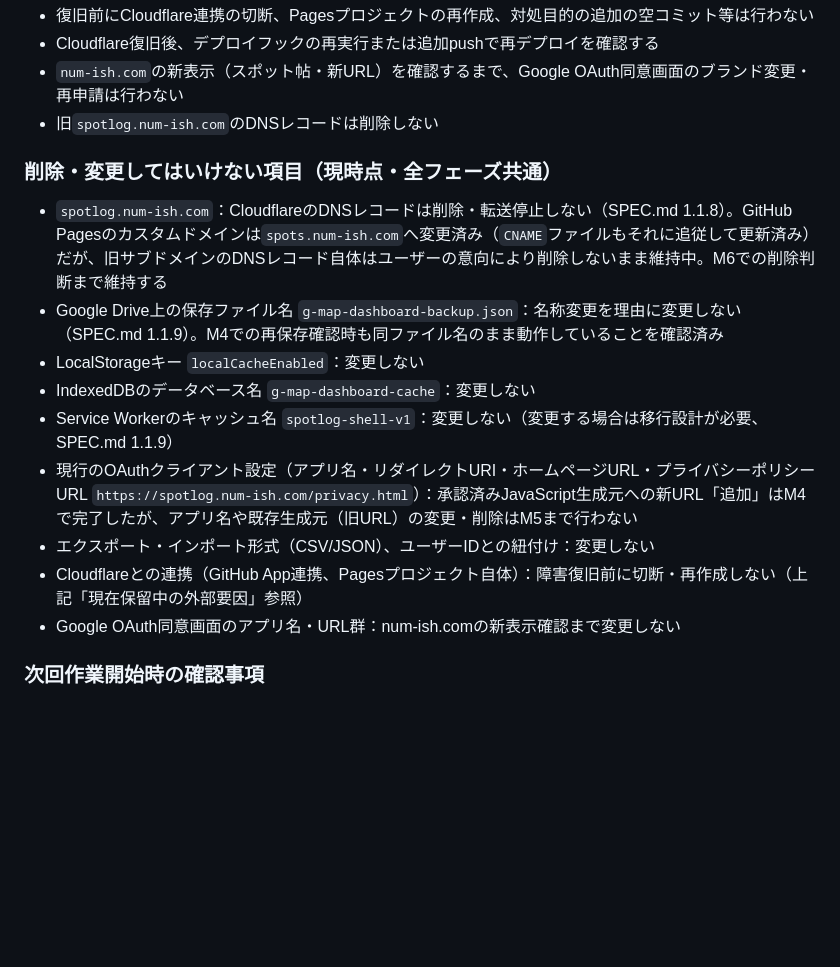
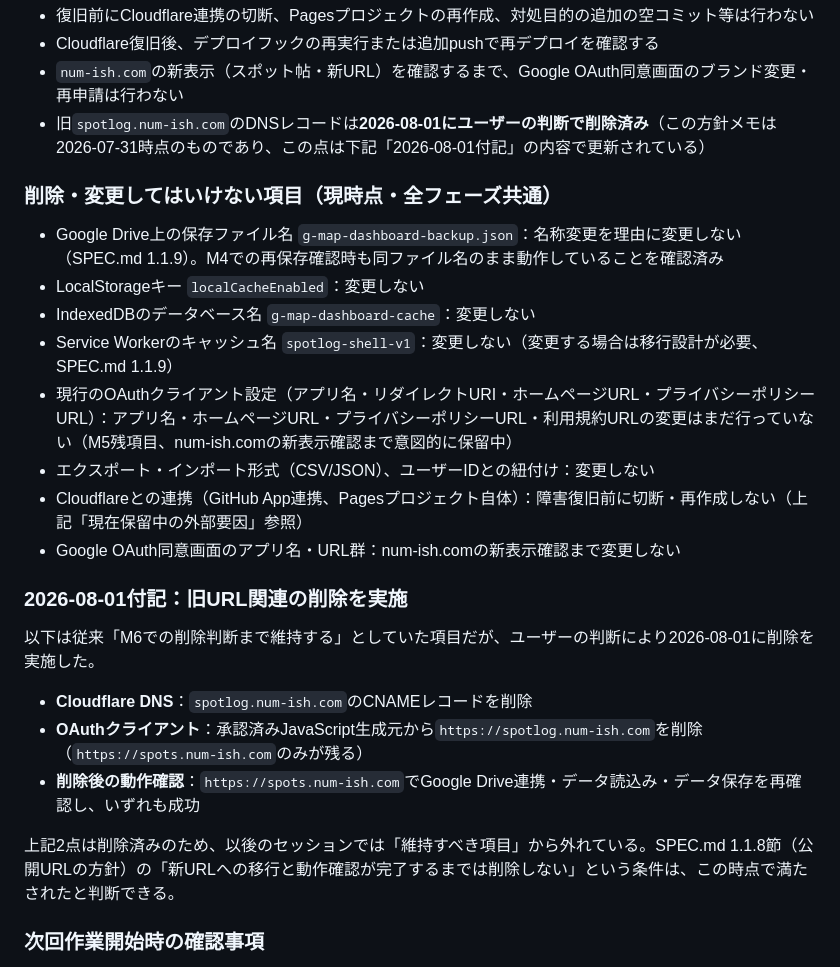
Before and after one commit to numacchi14-cpu/google-maps-dashboard, a Markdown page: docs/RENAME_MIGRATION.md, the part around one of its changes. Rendered like a GitHub page; blank space fills up the shorter version.

```diff
--- a/docs/RENAME_MIGRATION.md
+++ b/docs/RENAME_MIGRATION.md
@@ -62,19 +62,28 @@
 - 復旧前にCloudflare連携の切断、Pagesプロジェクトの再作成、対処目的の追加の空コミット等は行わない
 - Cloudflare復旧後、デプロイフックの再実行または追加pushで再デプロイを確認する
 - `num-ish.com`の新表示（スポット帖・新URL）を確認するまで、Google OAuth同意画面のブランド変更・再申請は行わない
-- 旧`spotlog.num-ish.com`のDNSレコードは削除しない
+- 旧`spotlog.num-ish.com`のDNSレコードは**2026-08-01にユーザーの判断で削除済み**（この方針メモは2026-07-31時点のものであり、この点は下記「2026-08-01付記」の内容で更新されている）
 
 ### 削除・変更してはいけない項目（現時点・全フェーズ共通）
 
-- `spotlog.num-ish.com`：CloudflareのDNSレコードは削除・転送停止しない（SPEC.md 1.1.8）。GitHub Pagesのカスタムドメインは`spots.num-ish.com`へ変更済み（`CNAME`ファイルもそれに追従して更新済み）だが、旧サブドメインのDNSレコード自体はユーザーの意向により削除しないまま維持中。M6での削除判断まで維持する
 - Google Drive上の保存ファイル名 `g-map-dashboard-backup.json`：名称変更を理由に変更しない（SPEC.md 1.1.9）。M4での再保存確認時も同ファイル名のまま動作していることを確認済み
 - LocalStorageキー `localCacheEnabled`：変更しない
 - IndexedDBのデータベース名 `g-map-dashboard-cache`：変更しない
 - Service Workerのキャッシュ名 `spotlog-shell-v1`：変更しない（変更する場合は移行設計が必要、SPEC.md 1.1.9）
-- 現行のOAuthクライアント設定（アプリ名・リダイレクトURI・ホームページURL・プライバシーポリシーURL `https://spotlog.num-ish.com/privacy.html`）：承認済みJavaScript生成元への新URL「追加」はM4で完了したが、アプリ名や既存生成元（旧URL）の変更・削除はM5まで行わない
+- 現行のOAuthクライアント設定（アプリ名・リダイレクトURI・ホームページURL・プライバシーポリシーURL）：アプリ名・ホームページURL・プライバシーポリシーURL・利用規約URLの変更はまだ行っていない（M5残項目、num-ish.comの新表示確認まで意図的に保留中）
 - エクスポート・インポート形式（CSV/JSON）、ユーザーIDとの紐付け：変更しない
 - Cloudflareとの連携（GitHub App連携、Pagesプロジェクト自体）：障害復旧前に切断・再作成しない（上記「現在保留中の外部要因」参照）
 - Google OAuth同意画面のアプリ名・URL群：num-ish.comの新表示確認まで変更しない
+
+### 2026-08-01付記：旧URL関連の削除を実施
+
+以下は従来「M6での削除判断まで維持する」としていた項目だが、ユーザーの判断により2026-08-01に削除を実施した。
+
+- **Cloudflare DNS**：`spotlog.num-ish.com`のCNAMEレコードを削除
+- **OAuthクライアント**：承認済みJavaScript生成元から`https://spotlog.num-ish.com`を削除（`https://spots.num-ish.com`のみが残る）
+- **削除後の動作確認**：`https://spots.num-ish.com`でGoogle Drive連携・データ読込み・データ保存を再確認し、いずれも成功
+
+上記2点は削除済みのため、以後のセッションでは「維持すべき項目」から外れている。SPEC.md 1.1.8節（公開URLの方針）の「新URLへの移行と動作確認が完了するまでは削除しない」という条件は、この時点で満たされたと判断できる。
 
 ### 次回作業開始時の確認事項
 
```
Also changed, not shown: other parts of docs/RENAME_MIGRATION.md (+35 -17 lines), SPEC.md (+6 -7 lines).
